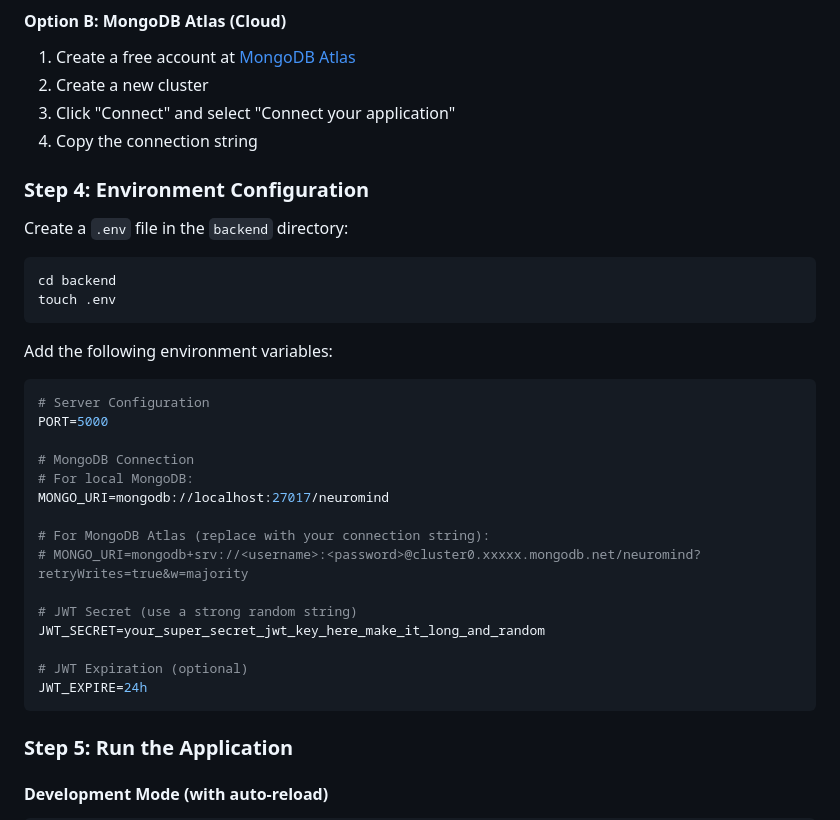
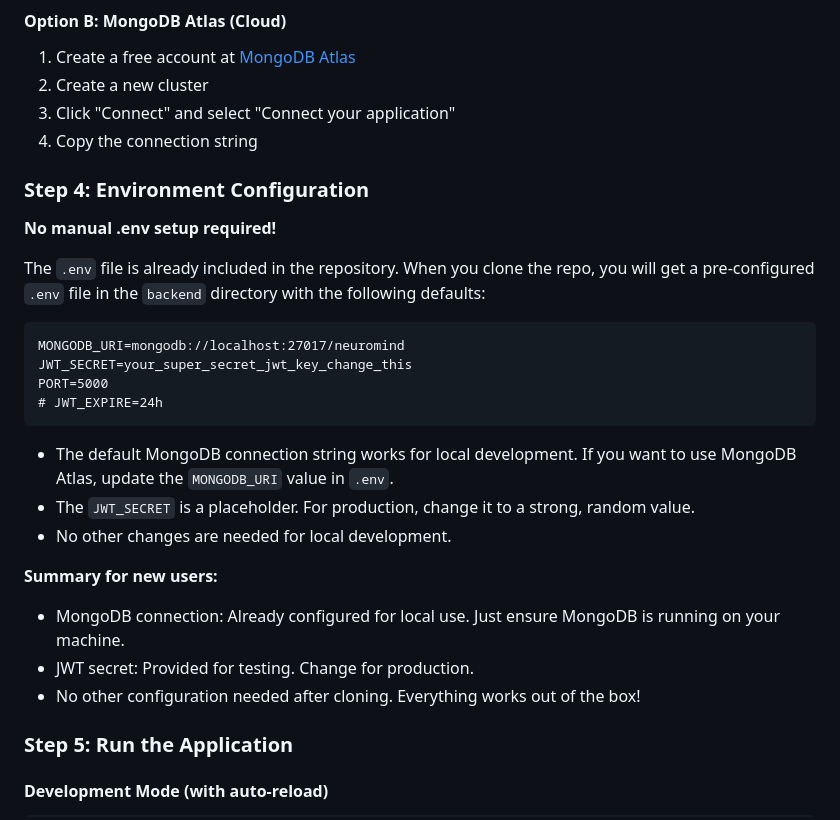
Before and after one commit to BazilAamir/NEUROMIND, a Markdown page: README.md, the part around the change. Drawn GitHub-style.

Commit message:
docs: clarify .env setup, confirm MONGODB_URI, and add post-clone config summary

````diff
--- a/README.md
+++ b/README.md
@@ -135,34 +135,29 @@ This will install the following dependencies:
 3. Click "Connect" and select "Connect your application"
 4. Copy the connection string
 
+
 ### Step 4: Environment Configuration
 
-Create a `.env` file in the `backend` directory:
+**No manual .env setup required!**
 
-```bash
-cd backend
-touch .env
+The `.env` file is already included in the repository. When you clone the repo, you will get a pre-configured `.env` file in the `backend` directory with the following defaults:
+
+```
+MONGODB_URI=mongodb://localhost:27017/neuromind
+JWT_SECRET=your_super_secret_jwt_key_change_this
+PORT=5000
+# JWT_EXPIRE=24h
 ```
 
-Add the following environment variables:
+- The default MongoDB connection string works for local development. If you want to use MongoDB Atlas, update the `MONGODB_URI` value in `.env`.
+- The `JWT_SECRET` is a placeholder. For production, change it to a strong, random value.
+- No other changes are needed for local development.
 
-```env
-# Server Configuration
-PORT=5000
+**Summary for new users:**
 
-# MongoDB Connection
-# For local MongoDB:
-MONGO_URI=mongodb://localhost:27017/neuromind
-
-# For MongoDB Atlas (replace with your connection string):
-# MONGO_URI=mongodb+srv://<username>:<password>@cluster0.xxxxx.mongodb.net/neuromind?retryWrites=true&w=majority
-
-# JWT Secret (use a strong random string)
-JWT_SECRET=your_super_secret_jwt_key_here_make_it_long_and_random
-
-# JWT Expiration (optional)
-JWT_EXPIRE=24h
-```
+- MongoDB connection: Already configured for local use. Just ensure MongoDB is running on your machine.
+- JWT secret: Provided for testing. Change for production.
+- No other configuration needed after cloning. Everything works out of the box!
 
 ### Step 5: Run the Application
 
````
